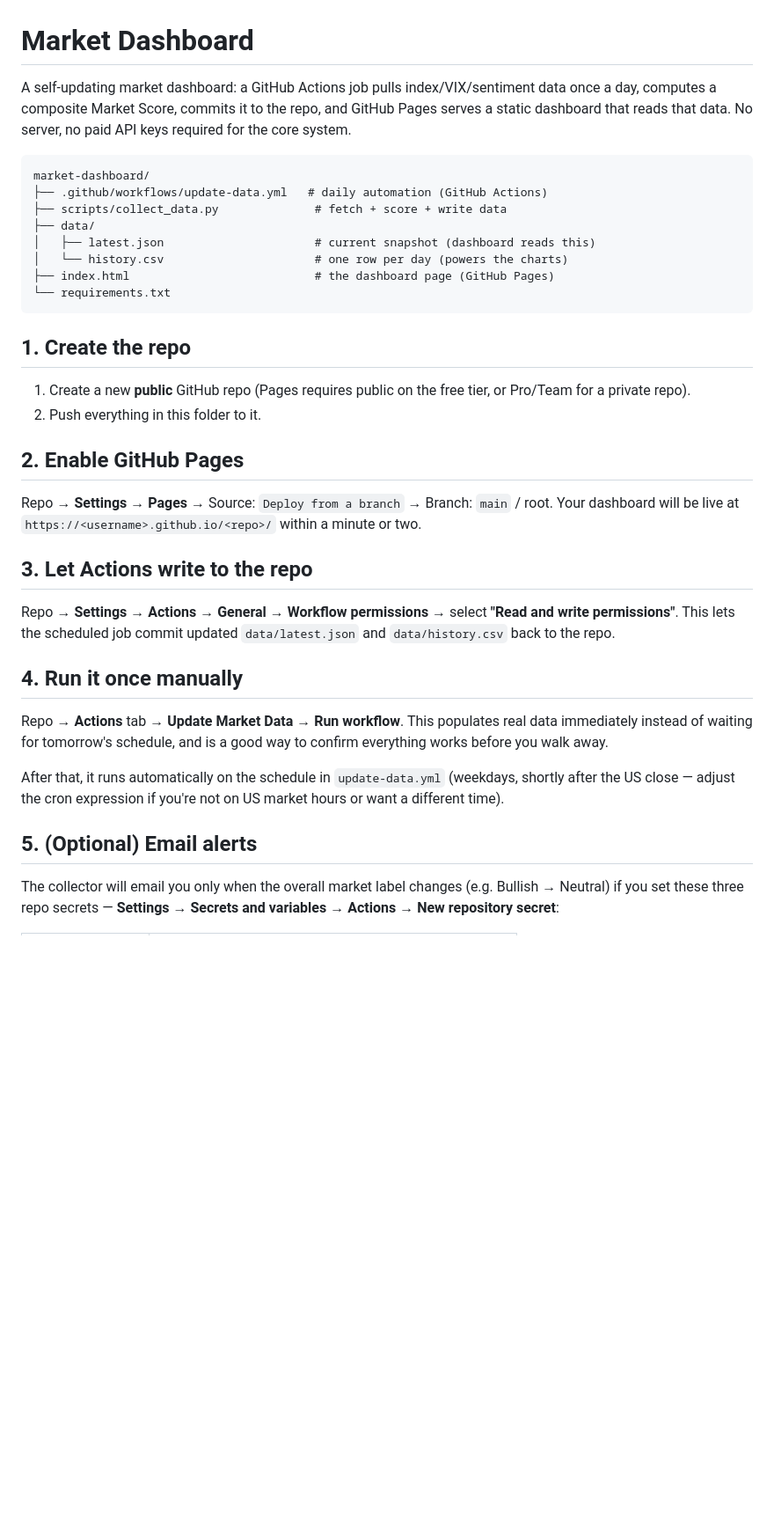
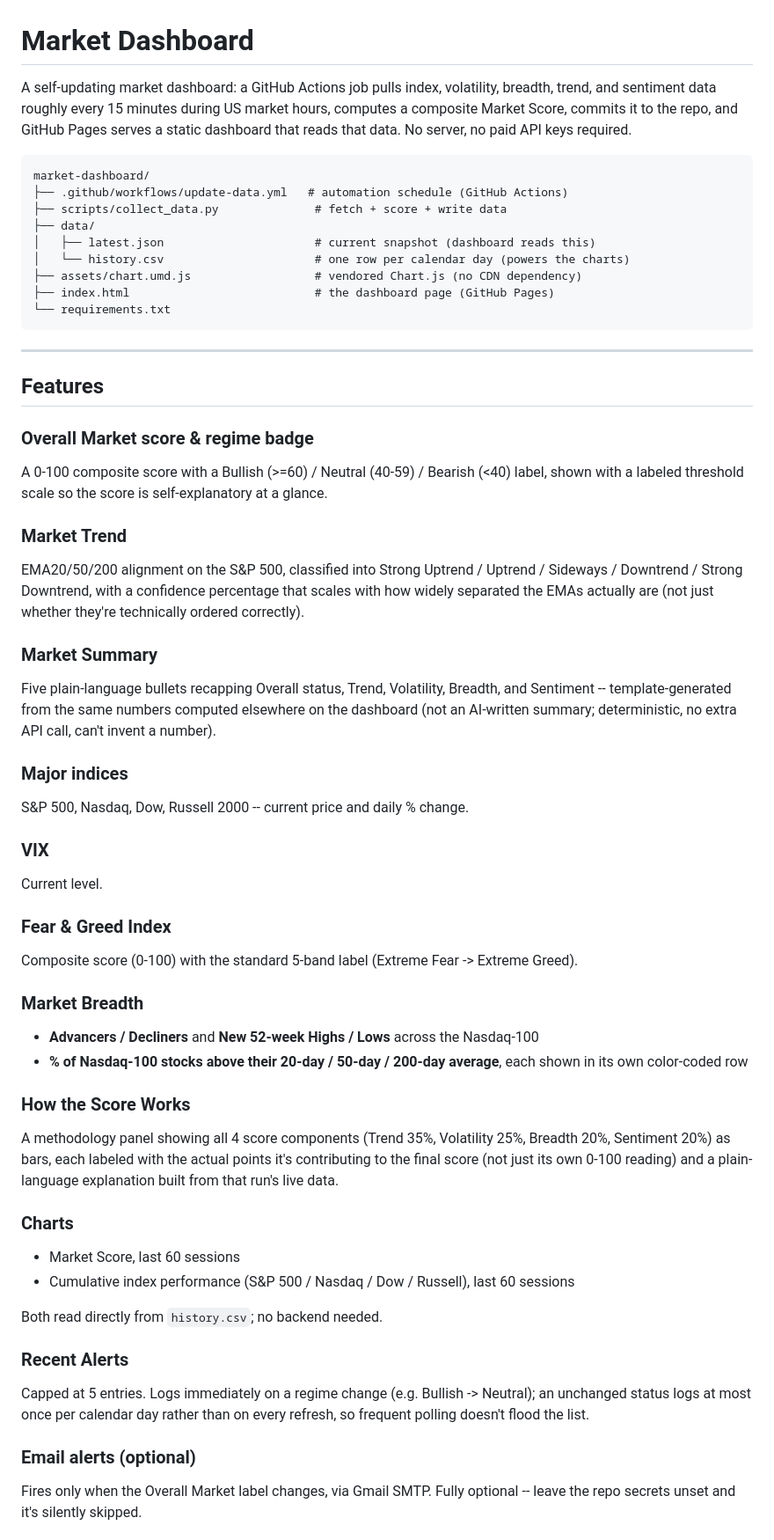
Before and after one commit to agent22793/market-dashboard, a Markdown page: README.md, the part around one of its changes. Shown at 88% size. Rendered like a GitHub page; blank space fills up the shorter version.

````diff
--- a/README.md
+++ b/README.md
@@ -1,51 +1,79 @@
 # Market Dashboard
 
-A self-updating market dashboard: a GitHub Actions job pulls index/VIX/sentiment
-data once a day, computes a composite Market Score, commits it to the repo, and
-GitHub Pages serves a static dashboard that reads that data. No server, no
-paid API keys required for the core system.
+A self-updating market dashboard: a GitHub Actions job pulls index, volatility,
+breadth, trend, and sentiment data roughly every 15 minutes during US market
+hours, computes a composite Market Score, commits it to the repo, and GitHub
+Pages serves a static dashboard that reads that data. No server, no paid API
+keys required.
 
 ```
 market-dashboard/
-├── .github/workflows/update-data.yml   # daily automation (GitHub Actions)
+├── .github/workflows/update-data.yml   # automation schedule (GitHub Actions)
 ├── scripts/collect_data.py              # fetch + score + write data
 ├── data/
 │   ├── latest.json                      # current snapshot (dashboard reads this)
-│   └── history.csv                      # one row per day (powers the charts)
+│   └── history.csv                      # one row per calendar day (powers the charts)
+├── assets/chart.umd.js                  # vendored Chart.js (no CDN dependency)
 ├── index.html                           # the dashboard page (GitHub Pages)
 └── requirements.txt
 ```
 
-## 1. Create the repo
+---
 
-1. Create a new **public** GitHub repo (Pages requires public on the free tier,
-   or Pro/Team for a private repo).
-2. Push everything in this folder to it.
+## Features
 
-## 2. Enable GitHub Pages
+### Overall Market score & regime badge
+A 0-100 composite score with a Bullish (>=60) / Neutral (40-59) / Bearish
+(<40) label, shown with a labeled threshold scale so the score is
+self-explanatory at a glance.
 
-Repo → **Settings → Pages** → Source: `Deploy from a branch` → Branch: `main` /
-root. Your dashboard will be live at `https://<username>.github.io/<repo>/`
-within a minute or two.
+### Market Trend
+EMA20/50/200 alignment on the S&P 500, classified into Strong Uptrend /
+Uptrend / Sideways / Downtrend / Strong Downtrend, with a confidence
+percentage that scales with how widely separated the EMAs actually are
+(not just whether they're technically ordered correctly).
 
-## 3. Let Actions write to the repo
+### Market Summary
+Five plain-language bullets recapping Overall status, Trend, Volatility,
+Breadth, and Sentiment -- template-generated from the same numbers computed
+elsewhere on the dashboard (not an AI-written summary; deterministic, no
+extra API call, can't invent a number).
 
-Repo → **Settings → Actions → General → Workflow permissions** → select
-**"Read and write permissions"**. This lets the scheduled job commit updated
-`data/latest.json` and `data/history.csv` back to the repo.
+### Major indices
+S&P 500, Nasdaq, Dow, Russell 2000 -- current price and daily % change.
 
-## 4. Run it once manually
+### VIX
+Current level.
 
-Repo → **Actions** tab → **Update Market Data** → **Run workflow**. This
-populates real data immediately instead of waiting for tomorrow's schedule,
-and is a good way to confirm everything works before you walk away.
+### Fear & Greed Index
+Composite score (0-100) with the standard 5-band label (Extreme Fear ->
+Extreme Greed).
 
-After that, it runs automatically on the schedule in
-`update-data.yml` (weekdays, shortly after the US close — adjust the cron
-expression if you're not on US market hours or want a different time).
+### Market Breadth
+- **Advancers / Decliners** and **New 52-week Highs / Lows** across the
+  Nasdaq-100
+- **% of Nasdaq-100 stocks above their 20-day / 50-day / 200-day average**,
+  each shown in its own color-coded row
 
-## 5. (Optional) Email alerts
+### How the Score Works
+A methodology panel showing all 4 score components (Trend 35%, Volatility
+25%, Breadth 20%, Sentiment 20%) as bars, each labeled with the actual
+points it's contributing to the final score (not just its own 0-100
+reading) and a plain-language explanation built from that run's live data.
 
-The collector will email you only when the overall market label changes
-(e.g. Bullish → Neutral) if you set these three repo secrets — **Settings →
-Secrets and variables → Actions → New repository secret**:
+### Charts
+- Market Score, last 60 sessions
+- Cumulative index performance (S&P 500 / Nasdaq / Dow / Russell), last 60
+  sessions
+
+Both read directly from `history.csv`; no backend needed.
+
+### Recent Alerts
+Capped at 5 entries. Logs immediately on a regime change (e.g. Bullish ->
+Neutral); an unchanged status logs at most once per calendar day rather
+than on every refresh, so frequent polling doesn't flood the list.
+
+### Email alerts (optional)
+Fires only when the Overall Market label changes, via Gmail SMTP. Fully
+optional -- leave the repo secrets unset and it's silently skipped.
+
````
Also changed, not shown: other parts of README.md (+79 -38 lines).
